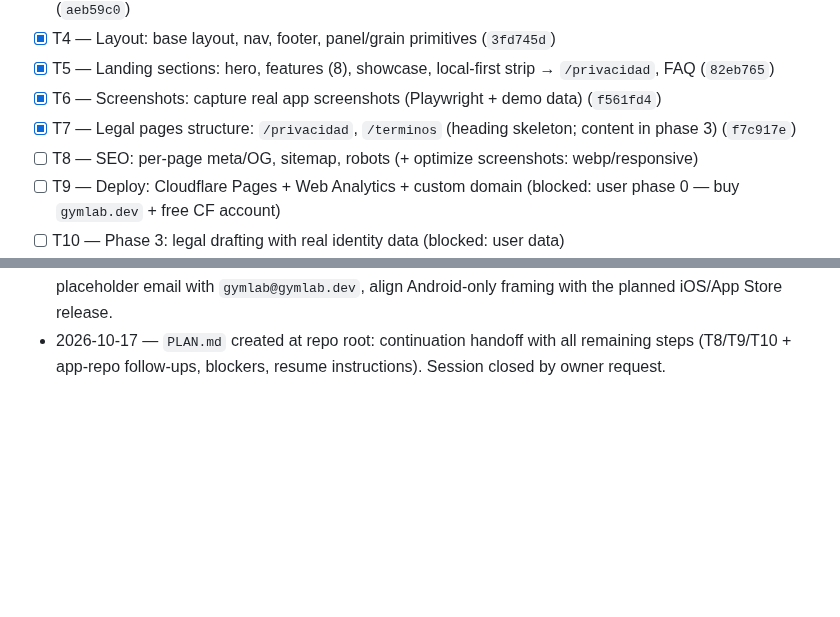
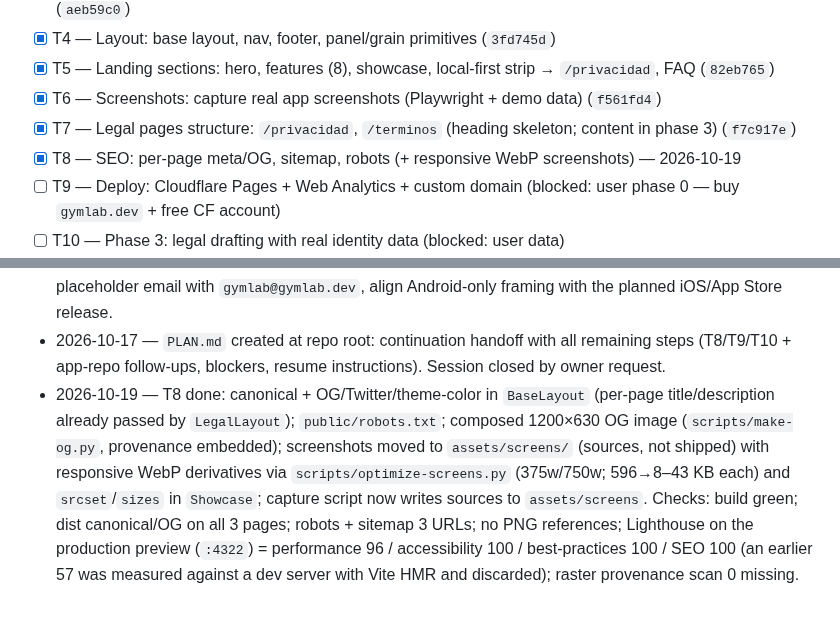
Before and after one commit to Yvesdefaria/GymLab-Web, a Markdown page: odd/tasks/web-landing-legales.md, 2 parts joined by grey strips. Drawn GitHub-style; blank space fills up the shorter version.

Commit message:
docs(odd): mark T8 complete with SEO and Lighthouse evidence

```diff
--- a/odd/tasks/web-landing-legales.md
+++ b/odd/tasks/web-landing-legales.md
@@ -32,7 +32,7 @@ Public Spanish website for GymLab: marketing landing + `/privacidad` + `/termino
 - [x] T5 — Landing sections: hero, features (8), showcase, local-first strip → `/privacidad`, FAQ (`82eb765`)
 - [x] T6 — Screenshots: capture real app screenshots (Playwright + demo data) (`f561fd4`)
 - [x] T7 — Legal pages structure: `/privacidad`, `/terminos` (heading skeleton; content in phase 3) (`f7c917e`)
-- [ ] T8 — SEO: per-page meta/OG, sitemap, robots (+ optimize screenshots: webp/responsive)
+- [x] T8 — SEO: per-page meta/OG, sitemap, robots (+ responsive WebP screenshots) — 2026-10-19
 - [ ] T9 — Deploy: Cloudflare Pages + Web Analytics + custom domain (blocked: user phase 0 — buy `gymlab.dev` + free CF account)
 - [ ] T10 — Phase 3: legal drafting with real identity data (blocked: user data)
 - [x] T11 — Marketing copy v2: outcome-first rewrite, local-first demoted → `odd/tasks/marketing-copy.md`
@@ -68,3 +68,4 @@ Public Spanish website for GymLab: marketing landing + `/privacidad` + `/termino
 - 2026-10-17 — T7 done: `f7c917e` — `LegalLayout` (draft notice panel + `legal-prose` typography added to `global.css`), `/privacidad` (11 sections mirroring the app's privacy structure) and `/terminos` (8 sections from the app's `legal.ts`) as skeletons; footer links now resolve. Check: build green (3 pages), sitemap lists all 3 URLs, section counts 11/8.
 - Phase 3 notes (legal drafting): the existing `legal/privacidad.html` text is solid and reusable — it covers AdMob/IAP (future states), Sentry/PostHog (consent toggle), device permissions (activity, location), age 14+, "not a medical device". Open points for drafting: legal identity (owner name/NIF + jurisdiction), replace placeholder email with `gymlab@gymlab.dev`, align Android-only framing with the planned iOS/App Store release.
 - 2026-10-17 — `PLAN.md` created at repo root: continuation handoff with all remaining steps (T8/T9/T10 + app-repo follow-ups, blockers, resume instructions). Session closed by owner request.
+- 2026-10-19 — T8 done: canonical + OG/Twitter/theme-color in `BaseLayout` (per-page title/description already passed by `LegalLayout`); `public/robots.txt`; composed 1200×630 OG image (`scripts/make-og.py`, provenance embedded); screenshots moved to `assets/screens/` (sources, not shipped) with responsive WebP derivatives via `scripts/optimize-screens.py` (375w/750w; 596→8–43 KB each) and `srcset`/`sizes` in `Showcase`; capture script now writes sources to `assets/screens`. Checks: build green; dist canonical/OG on all 3 pages; robots + sitemap 3 URLs; no PNG references; Lighthouse on the production preview (`:4322`) = performance 96 / accessibility 100 / best-practices 100 / SEO 100 (an earlier 57 was measured against a dev server with Vite HMR and discarded); raster provenance scan 0 missing.
```
Also changed, not shown: PLAN.md (+6 -6 lines).
